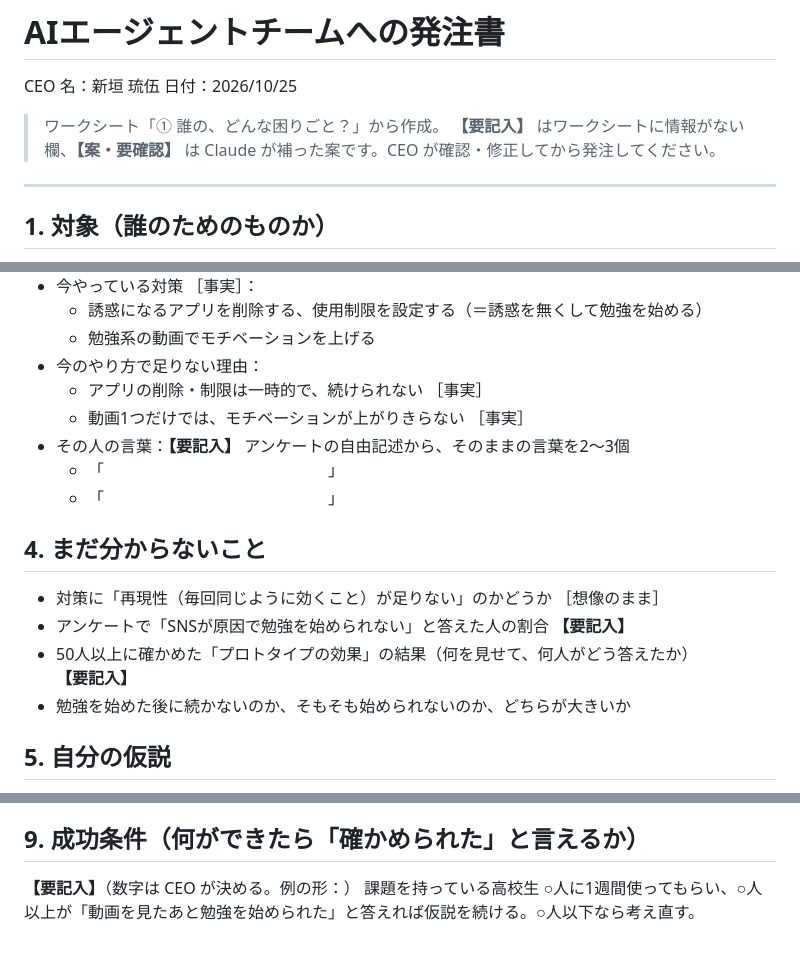
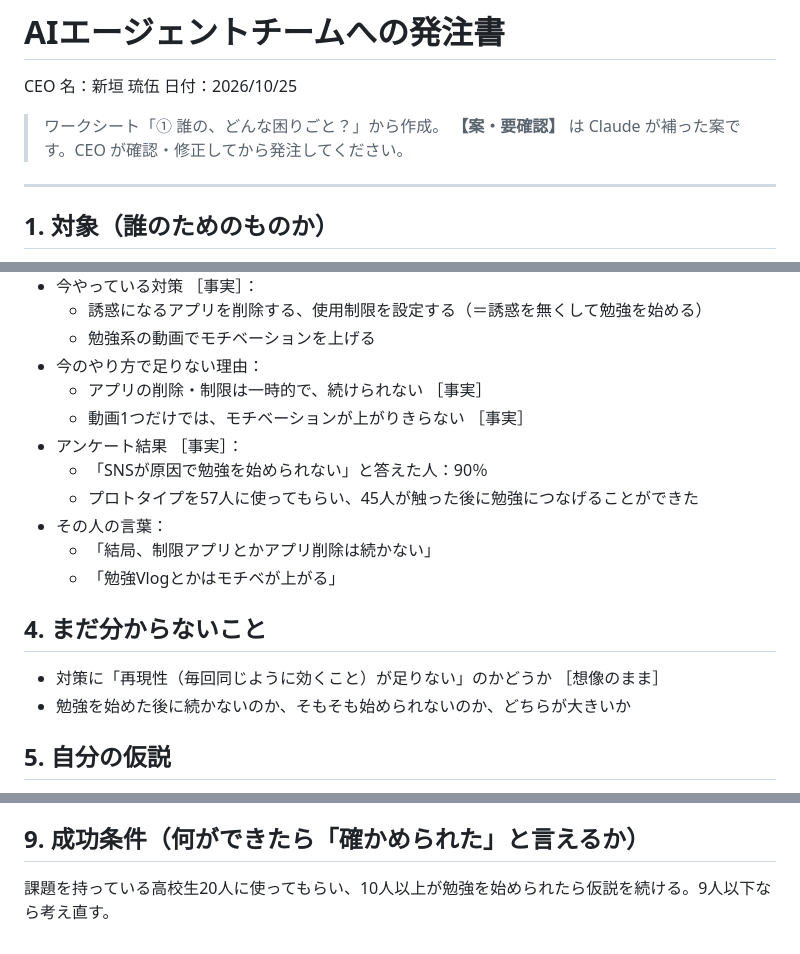
Before and after one commit to ryugo201001037-wq/zo-ne-NOW, a Markdown page: docs/発注書.md, 3 parts joined by grey strips. Drawn GitHub-style.

Commit message:
発注書：ユーザーの言葉・アンケート結果・成功条件を記入
Co-Authored-By: Claude Opus 5.5 <noreply@anthropic.com>
Claude-Session: https://claude.ai/code/session_013L49voTpHJaTtiRgd717qU

```diff
--- a/docs/発注書.md
+++ b/docs/発注書.md
@@ -4,7 +4,7 @@ CEO 名：新垣 琉伍
 日付：2026/10/25
 
 > ワークシート「① 誰の、どんな困りごと？」から作成。
-> **【要記入】** はワークシートに情報がない欄、**【案・要確認】** は Claude が補った案です。CEO が確認・修正してから発注してください。
+> **【案・要確認】** は Claude が補った案です。CEO が確認・修正してから発注してください。
 
 ---
 
@@ -24,14 +24,15 @@ CEO 名：新垣 琉伍
 - 今のやり方で足りない理由：
   - アプリの削除・制限は一時的で、続けられない ［事実］
   - 動画1つだけでは、モチベーションが上がりきらない ［事実］
-- その人の言葉：**【要記入】** アンケートの自由記述から、そのままの言葉を2〜3個
-  - 「　　　　　　　　　　　　　　」
-  - 「　　　　　　　　　　　　　　」
+- アンケート結果 ［事実］：
+  - 「SNSが原因で勉強を始められない」と答えた人：90％
+  - プロトタイプを57人に使ってもらい、45人が触った後に勉強につなげることができた
+- その人の言葉：
+  - 「結局、制限アプリとかアプリ削除は続かない」
+  - 「勉強Vlogとかはモチベが上がる」
 
 ## 4. まだ分からないこと
 - 対策に「再現性（毎回同じように効くこと）が足りない」のかどうか ［想像のまま］
-- アンケートで「SNSが原因で勉強を始められない」と答えた人の割合 **【要記入】**
-- 50人以上に確かめた「プロトタイプの効果」の結果（何を見せて、何人がどう答えたか） **【要記入】**
 - 勉強を始めた後に続かないのか、そもそも始められないのか、どちらが大きいか
 
 ## 5. 自分の仮説
@@ -53,5 +54,4 @@ SNSを開くと止まらなくなる高校2年生は、SNSを開く代わりに
 - その他：**【案・要確認】** ログイン不要。スマホで開けること。動画の投稿機能・AI機能はいらない。
 
 ## 9. 成功条件（何ができたら「確かめられた」と言えるか）
-**【要記入】**（数字は CEO が決める。例の形：）
-課題を持っている高校生 ○人に1週間使ってもらい、○人以上が「動画を見たあと勉強を始められた」と答えれば仮説を続ける。○人以下なら考え直す。
+課題を持っている高校生20人に使ってもらい、10人以上が勉強を始められたら仮説を続ける。9人以下なら考え直す。
```
